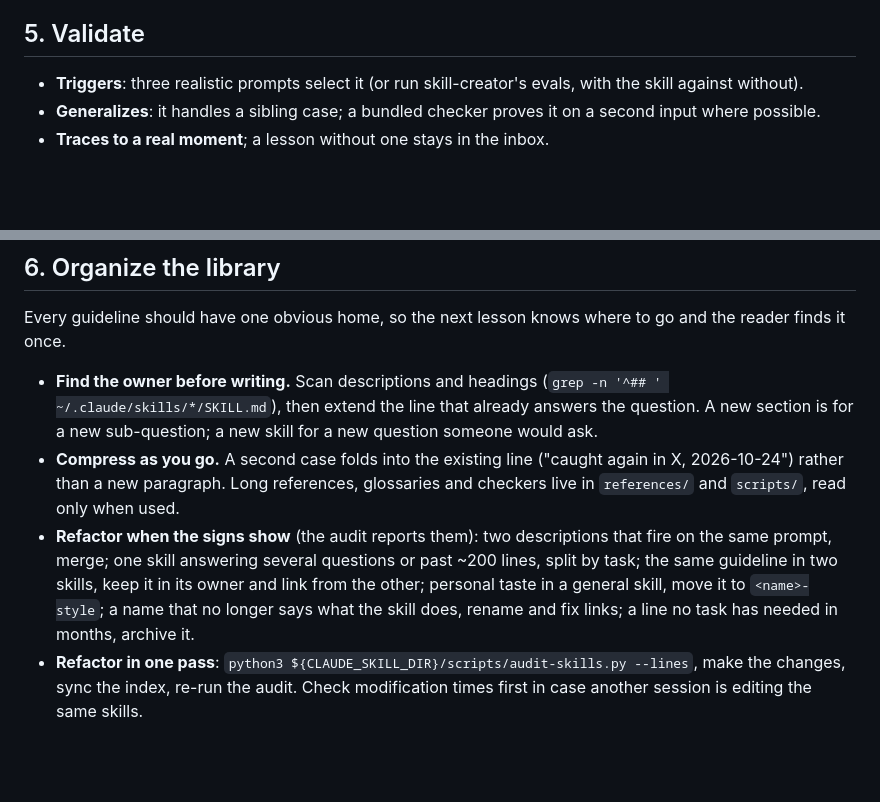
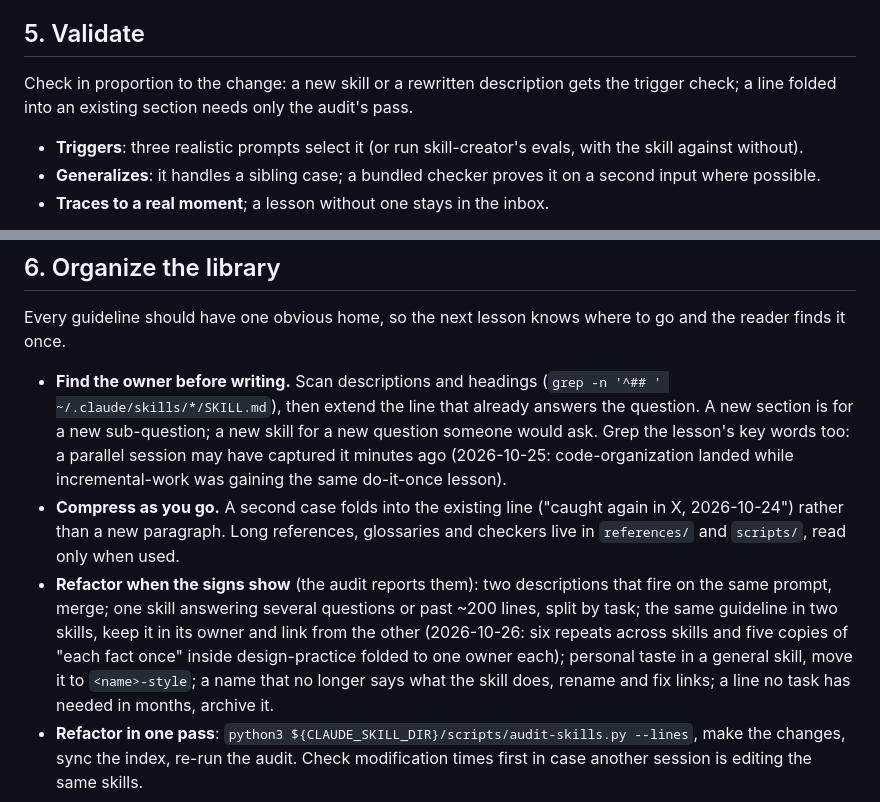
Before and after one commit to kat-titter/claude-code-learns, a Markdown page: skills/capture-lesson/SKILL.md, 2 parts joined by grey strips. Rendered like a GitHub page; blank space fills up the shorter version.

Commit message:
capture-lesson: validate in proportion, grep first
A line folded into an existing section needs only the audit's pass; a
new skill or rewritten description gets the trigger check. Before
writing, grep the lesson's key words, since a parallel session may have
captured it minutes ago. Adds the 2026-10-26 dedupe pass as the case for
"one owner, link from the other".

Co-Authored-By: Claude Opus 5.5 <noreply@anthropic.com>

```diff
--- a/skills/capture-lesson/SKILL.md
+++ b/skills/capture-lesson/SKILL.md
@@ -40,6 +40,8 @@ each control by what was in the well"; one page's separator dots become a taste
 
 ## 5. Validate
 
+Check in proportion to the change: a new skill or a rewritten description gets the trigger check; a line folded into
+an existing section needs only the audit's pass.
 - **Triggers**: three realistic prompts select it (or run skill-creator's evals, with the skill against without).
 - **Generalizes**: it handles a sibling case; a bundled checker proves it on a second input where possible.
 - **Traces to a real moment**; a lesson without one stays in the inbox.
@@ -51,12 +53,14 @@ Then update the index (`coding-skills.md`) and say the update in one line of the
 Every guideline should have one obvious home, so the next lesson knows where to go and the reader finds it once.
 - **Find the owner before writing.** Scan descriptions and headings (`grep -n '^## ' ~/.claude/skills/*/SKILL.md`),
   then extend the line that already answers the question. A new section is for a new sub-question; a new skill for a
-  new question someone would ask.
+  new question someone would ask. Grep the lesson's key words too: a parallel session may have captured it minutes ago
+  (2026-10-25: code-organization landed while incremental-work was gaining the same do-it-once lesson).
 - **Compress as you go.** A second case folds into the existing line ("caught again in X, 2026-10-24") rather than a
   new paragraph. Long references, glossaries and checkers live in `references/` and `scripts/`, read only when used.
 - **Refactor when the signs show** (the audit reports them): two descriptions that fire on the same prompt, merge;
   one skill answering several questions or past ~200 lines, split by task; the same guideline in two skills, keep it
-  in its owner and link from the other; personal taste in a general skill, move it to `<name>-style`; a name that no
+  in its owner and link from the other (2026-10-26: six repeats across skills and five copies of "each fact once" inside
+  design-practice folded to one owner each); personal taste in a general skill, move it to `<name>-style`; a name that no
   longer says what the skill does, rename and fix links; a line no task has needed in months, archive it.
 - **Refactor in one pass**: `python3 ${CLAUDE_SKILL_DIR}/scripts/audit-skills.py --lines`, make the changes, sync the
   index, re-run the audit. Check modification times first in case another session is editing the same skills.
```
